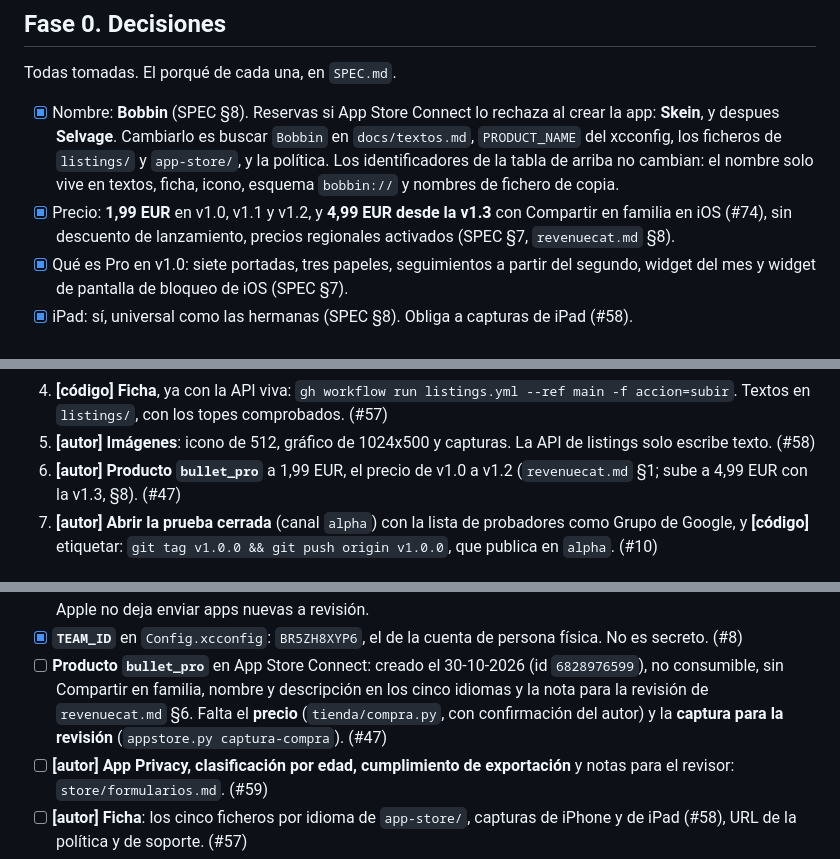
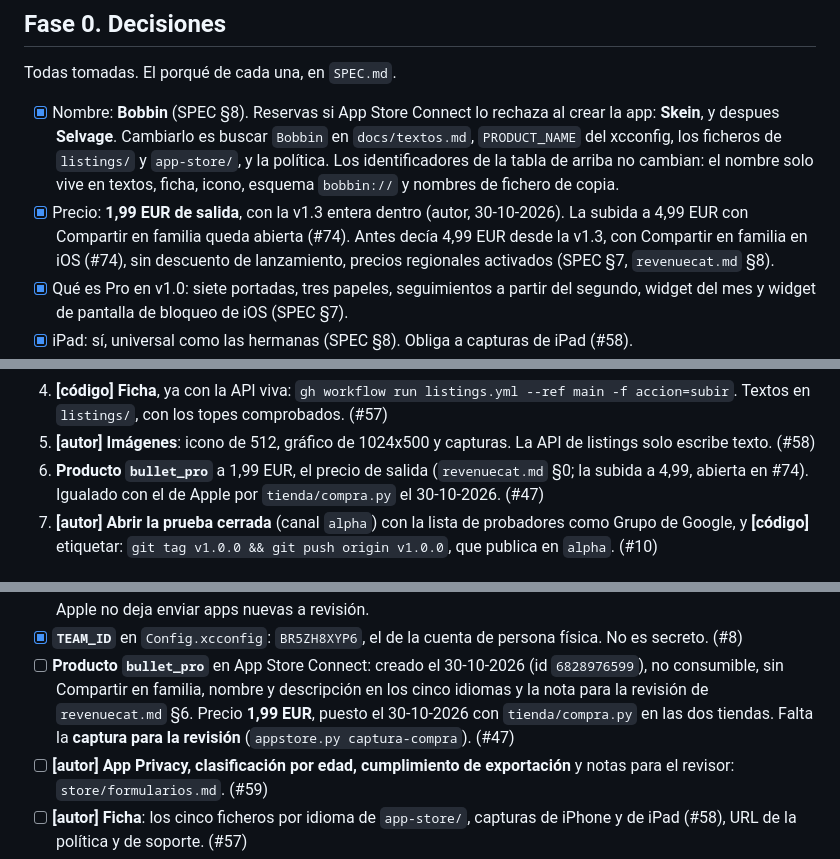
Before and after one commit to BaltaJmn/bullet, a Markdown page: store/lanzamiento.md, 3 parts joined by grey strips. GitHub-like rendering.

```diff
--- a/store/lanzamiento.md
+++ b/store/lanzamiento.md
@@ -42,7 +42,8 @@ Todas tomadas. El porqué de cada una, en `SPEC.md`.
       del xcconfig, los ficheros de `listings/` y `app-store/`, y la política. Los identificadores de
       la tabla de arriba no cambian: el nombre solo vive en textos, ficha, icono, esquema `bobbin://`
       y nombres de fichero de copia.
-- [x] Precio: **1,99 EUR** en v1.0, v1.1 y v1.2, y **4,99 EUR desde la v1.3** con Compartir en
+- [x] Precio: **1,99 EUR de salida**, con la v1.3 entera dentro (autor, 30-10-2026). La subida a
+      4,99 EUR con Compartir en familia queda abierta (#74). Antes decía 4,99 EUR desde la v1.3, con Compartir en
       familia en iOS (#74), sin descuento de lanzamiento, precios regionales activados (SPEC §7,
       `revenuecat.md` §8).
 - [x] Qué es Pro en v1.0: siete portadas, tres papeles, seguimientos a partir del segundo, widget del
@@ -122,8 +123,8 @@ subido a mano, así que `release.yml` y `listings.yml` fallan si se ejecutan ant
    Textos en `listings/`, con los topes comprobados. (#57)
 5. **[autor] Imágenes**: icono de 512, gráfico de 1024x500 y capturas. La API de listings solo escribe
    texto. (#58)
-6. **[autor] Producto `bullet_pro`** a 1,99 EUR, el precio de v1.0 a v1.2 (`revenuecat.md` §1; sube a
-   4,99 EUR con la v1.3, §8). (#47)
+6. **Producto `bullet_pro`** a 1,99 EUR, el precio de salida (`revenuecat.md` §0; la subida a 4,99,
+   abierta en #74). Igualado con el de Apple por `tienda/compra.py` el 30-10-2026. (#47)
 7. **[autor] Abrir la prueba cerrada** (canal `alpha`) con la lista de probadores como Grupo de
    Google, y **[código]** etiquetar: `git tag v1.0.0 && git push origin v1.0.0`, que publica en
    `alpha`. (#10)
@@ -177,8 +178,8 @@ no trae Play Billing.
       secreto. (#8)
 - [ ] **Producto `bullet_pro`** en App Store Connect: creado el 30-10-2026 (id `6828976599`), no
       consumible, sin Compartir en familia, nombre y descripción en los cinco idiomas y la nota para la
-      revisión de `revenuecat.md` §6. Falta el **precio** (`tienda/compra.py`, con confirmación del
-      autor) y la **captura para la revisión** (`appstore.py captura-compra`). (#47)
+      revisión de `revenuecat.md` §6. Precio **1,99 EUR**, puesto el 30-10-2026 con `tienda/compra.py`
+      en las dos tiendas. Falta la **captura para la revisión** (`appstore.py captura-compra`). (#47)
 - [ ] **[autor] App Privacy, clasificación por edad, cumplimiento de exportación** y notas para el
       revisor: `store/formularios.md`. (#59)
 - [ ] **[autor] Ficha**: los cinco ficheros por idioma de `app-store/`, capturas de iPhone y de iPad
```
Also changed, not shown: other parts of store/lanzamiento.md (+1 -1 lines), SPEC.md (+6 -1 lines), store/revenuecat.md (+1 -1 lines).
